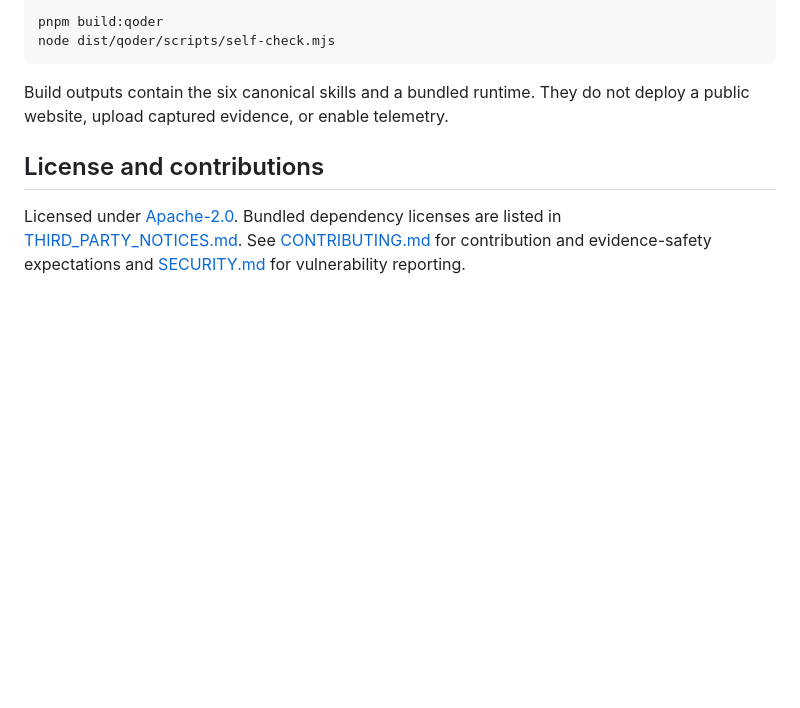
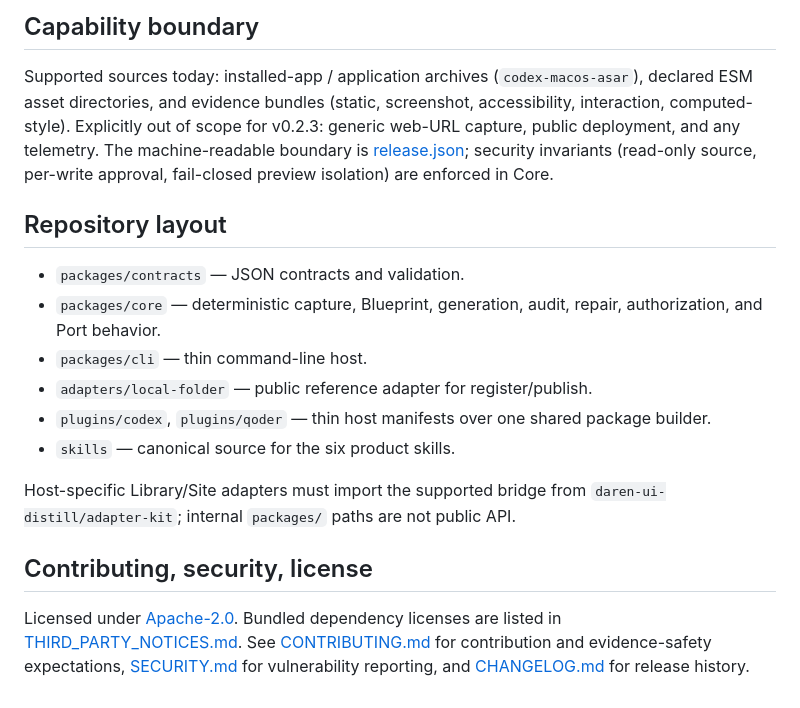
Before and after one commit to darensolo/daren-ui-distill, a Markdown page: README.md, the part around one of its changes. Rendered like a GitHub page; blank space fills up the shorter version.

````diff
--- a/README.md
+++ b/README.md
@@ -55,10 +61,19 @@ node dist/codex/scripts/self-check.mjs
 
-pnpm build:qoder
-node dist/qoder/scripts/self-check.mjs
-```
+## Capability boundary
 
-Build outputs contain the six canonical skills and a bundled runtime. They do not deploy a public website, upload captured evidence, or enable telemetry.
+Supported sources today: installed-app / application archives (`codex-macos-asar`), declared ESM asset directories, and evidence bundles (static, screenshot, accessibility, interaction, computed-style). Explicitly out of scope for v0.2.3: generic web-URL capture, public deployment, and any telemetry. The machine-readable boundary is [release.json](release.json); security invariants (read-only source, per-write approval, fail-closed preview isolation) are enforced in Core.
 
-## License and contributions
+## Repository layout
 
-Licensed under [Apache-2.0](LICENSE). Bundled dependency licenses are listed in [THIRD_PARTY_NOTICES.md](THIRD_PARTY_NOTICES.md). See [CONTRIBUTING.md](CONTRIBUTING.md) for contribution and evidence-safety expectations and [SECURITY.md](SECURITY.md) for vulnerability reporting.
+- `packages/contracts` — JSON contracts and validation.
+- `packages/core` — deterministic capture, Blueprint, generation, audit, repair, authorization, and Port behavior.
+- `packages/cli` — thin command-line host.
+- `adapters/local-folder` — public reference adapter for register/publish.
+- `plugins/codex`, `plugins/qoder` — thin host manifests over one shared package builder.
+- `skills` — canonical source for the six product skills.
+
+Host-specific Library/Site adapters must import the supported bridge from `daren-ui-distill/adapter-kit`; internal `packages/` paths are not public API.
+
+## Contributing, security, license
+
+Licensed under [Apache-2.0](LICENSE). Bundled dependency licenses are listed in [THIRD_PARTY_NOTICES.md](THIRD_PARTY_NOTICES.md). See [CONTRIBUTING.md](CONTRIBUTING.md) for contribution and evidence-safety expectations, [SECURITY.md](SECURITY.md) for vulnerability reporting, and [CHANGELOG.md](CHANGELOG.md) for release history.
````
Also changed, not shown: other parts of README.md (+38 -32 lines).
